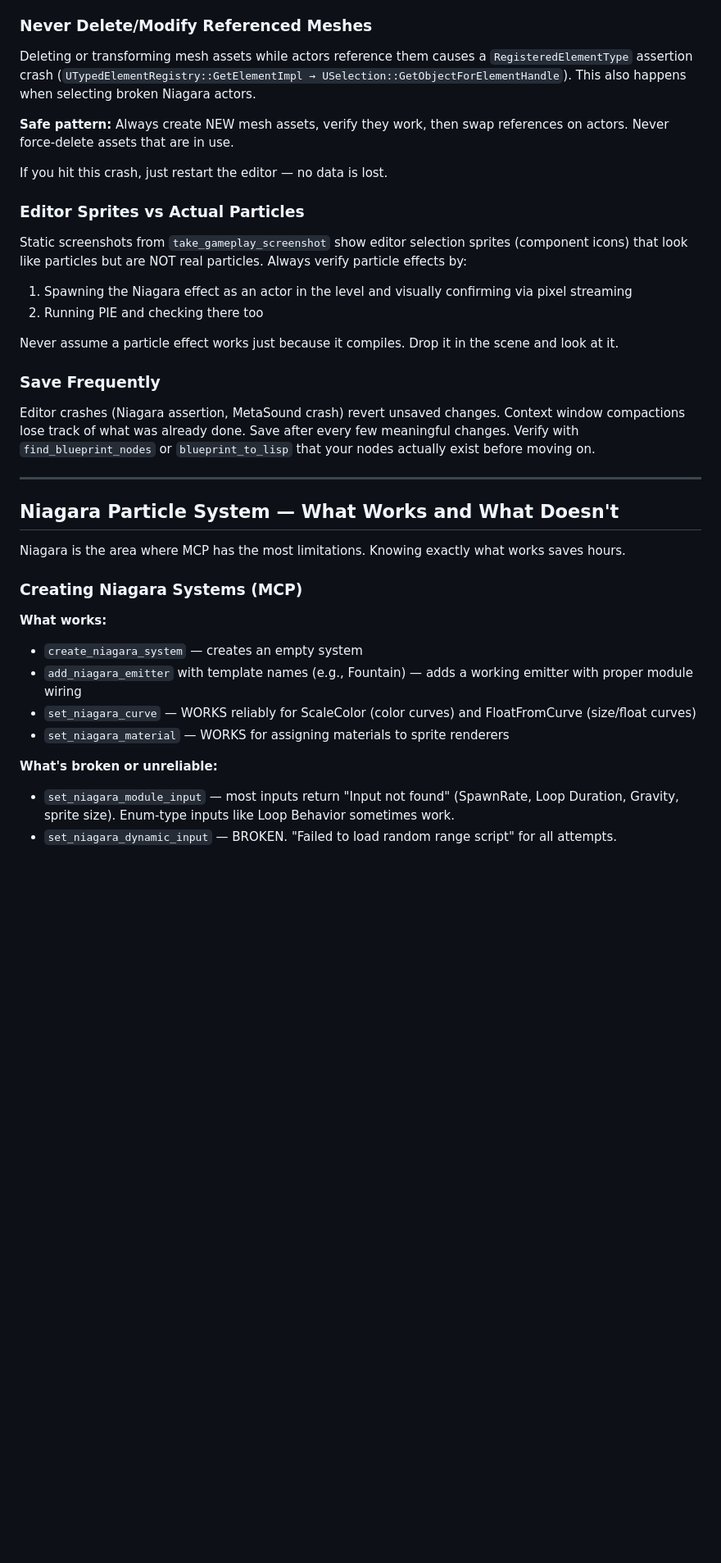
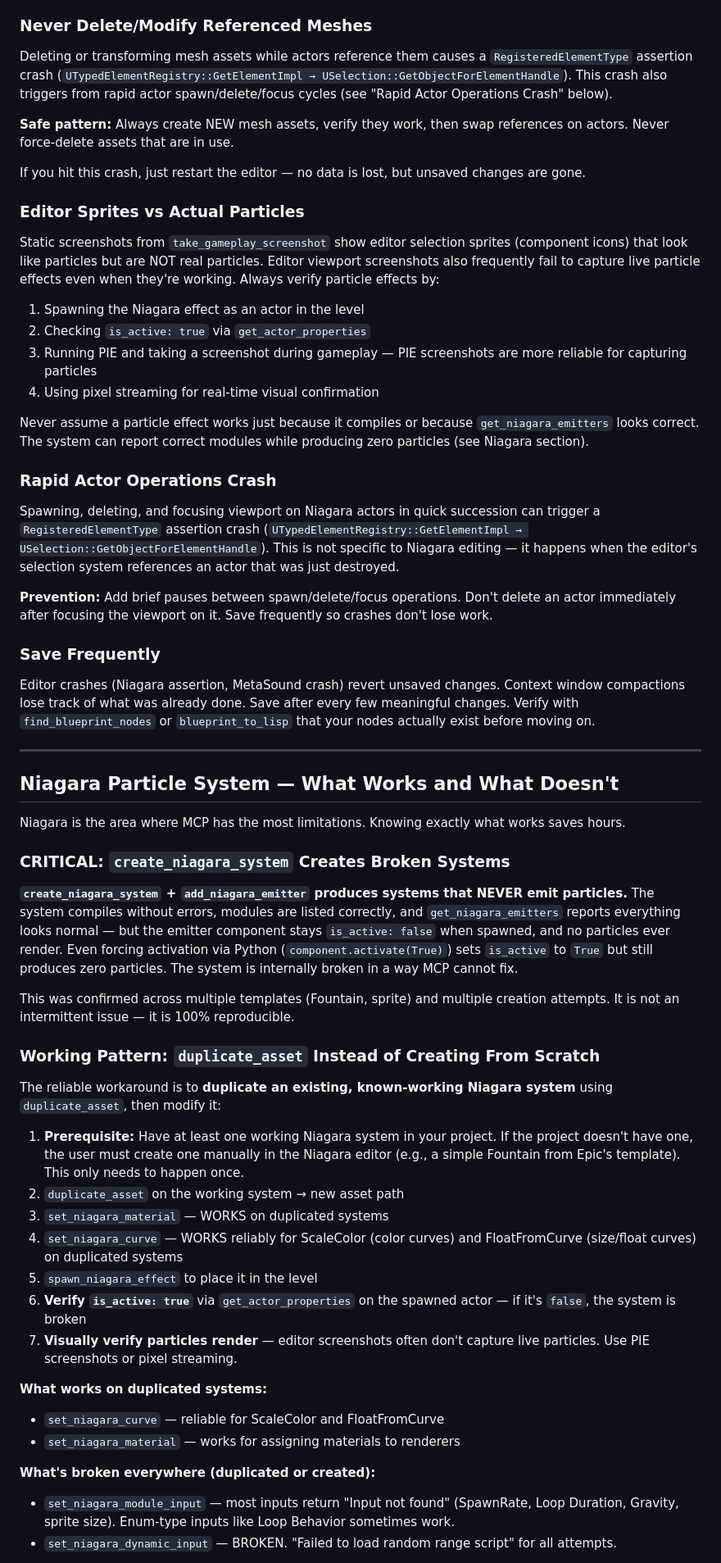
Before and after one commit to ibrews/ue5-mcp, a Markdown page: skills/ue5-mcp/SKILL.md, the part around one of its changes. Shown at 82% size. Rendered like a GitHub page; blank space fills up the shorter version.

```diff
--- a/skills/ue5-mcp/SKILL.md
+++ b/skills/ue5-mcp/SKILL.md
@@ -97,18 +97,25 @@ Always set lights to **Movable** mobility when using Lumen. Lumen requires movab
 Level-placed instances can retain stale editor overrides even after the parent Blueprint is modified. Always check the level instance after changing the parent. You may need to revert overridden properties on the instance to pick up the new defaults.
 
 ### Never Delete/Modify Referenced Meshes
-Deleting or transforming mesh assets while actors reference them causes a `RegisteredElementType` assertion crash (`UTypedElementRegistry::GetElementImpl → USelection::GetObjectForElementHandle`). This also happens when selecting broken Niagara actors.
+Deleting or transforming mesh assets while actors reference them causes a `RegisteredElementType` assertion crash (`UTypedElementRegistry::GetElementImpl → USelection::GetObjectForElementHandle`). This crash also triggers from rapid actor spawn/delete/focus cycles (see "Rapid Actor Operations Crash" below).
 
 **Safe pattern:** Always create NEW mesh assets, verify they work, then swap references on actors. Never force-delete assets that are in use.
 
-If you hit this crash, just restart the editor — no data is lost.
+If you hit this crash, just restart the editor — no data is lost, but unsaved changes are gone.
 
 ### Editor Sprites vs Actual Particles
-Static screenshots from `take_gameplay_screenshot` show editor selection sprites (component icons) that look like particles but are NOT real particles. Always verify particle effects by:
-1. Spawning the Niagara effect as an actor in the level and visually confirming via pixel streaming
-2. Running PIE and checking there too
+Static screenshots from `take_gameplay_screenshot` show editor selection sprites (component icons) that look like particles but are NOT real particles. Editor viewport screenshots also frequently fail to capture live particle effects even when they're working. Always verify particle effects by:
+1. Spawning the Niagara effect as an actor in the level
+2. Checking `is_active: true` via `get_actor_properties`
+3. Running PIE and taking a screenshot during gameplay — PIE screenshots are more reliable for capturing particles
+4. Using pixel streaming for real-time visual confirmation
 
-Never assume a particle effect works just because it compiles. Drop it in the scene and look at it.
+Never assume a particle effect works just because it compiles or because `get_niagara_emitters` looks correct. The system can report correct modules while producing zero particles (see Niagara section).
+
+### Rapid Actor Operations Crash
+Spawning, deleting, and focusing viewport on Niagara actors in quick succession can trigger a `RegisteredElementType` assertion crash (`UTypedElementRegistry::GetElementImpl → USelection::GetObjectForElementHandle`). This is not specific to Niagara editing — it happens when the editor's selection system references an actor that was just destroyed.
+
+**Prevention:** Add brief pauses between spawn/delete/focus operations. Don't delete an actor immediately after focusing the viewport on it. Save frequently so crashes don't lose work.
 
 ### Save Frequently
 Editor crashes (Niagara assertion, MetaSound crash) revert unsaved changes. Context window compactions lose track of what was already done. Save after every few meaningful changes. Verify with `find_blueprint_nodes` or `blueprint_to_lisp` that your nodes actually exist before moving on.
@@ -119,15 +126,29 @@ Editor crashes (Niagara assertion, MetaSound crash) revert unsaved changes. Cont
 
 Niagara is the area where MCP has the most limitations. Knowing exactly what works saves hours.
 
-### Creating Niagara Systems (MCP)
+### CRITICAL: `create_niagara_system` Creates Broken Systems
 
-**What works:**
-- `create_niagara_system` — creates an empty system
-- `add_niagara_emitter` with template names (e.g., Fountain) — adds a working emitter with proper module wiring
-- `set_niagara_curve` — WORKS reliably for ScaleColor (color curves) and FloatFromCurve (size/float curves)
-- `set_niagara_material` — WORKS for assigning materials to sprite renderers
+**`create_niagara_system` + `add_niagara_emitter` produces systems that NEVER emit particles.** The system compiles without errors, modules are listed correctly, and `get_niagara_emitters` reports everything looks normal — but the emitter component stays `is_active: false` when spawned, and no particles ever render. Even forcing activation via Python (`component.activate(True)`) sets `is_active` to `True` but still produces zero particles. The system is internally broken in a way MCP cannot fix.
 
-**What's broken or unreliable:**
+This was confirmed across multiple templates (Fountain, sprite) and multiple creation attempts. It is not an intermittent issue — it is 100% reproducible.
+
+### Working Pattern: `duplicate_asset` Instead of Creating From Scratch
+
+The reliable workaround is to **duplicate an existing, known-working Niagara system** using `duplicate_asset`, then modify it:
+
+1. **Prerequisite:** Have at least one working Niagara system in your project. If the project doesn't have one, the user must create one manually in the Niagara editor (e.g., a simple Fountain from Epic's template). This only needs to happen once.
+2. `duplicate_asset` on the working system → new asset path
+3. `set_niagara_material` — WORKS on duplicated systems
+4. `set_niagara_curve` — WORKS reliably for ScaleColor (color curves) and FloatFromCurve (size/float curves) on duplicated systems
+5. `spawn_niagara_effect` to place it in the level
+6. **Verify `is_active: true`** via `get_actor_properties` on the spawned actor — if it's `false`, the system is broken
+7. **Visually verify particles render** — editor screenshots often don't capture live particles. Use PIE screenshots or pixel streaming.
+
+**What works on duplicated systems:**
+- `set_niagara_curve` — reliable for ScaleColor and FloatFromCurve
+- `set_niagara_material` — works for assigning materials to renderers
+
+**What's broken everywhere (duplicated or created):**
 - `set_niagara_module_input` — most inputs return "Input not found" (SpawnRate, Loop Duration, Gravity, sprite size). Enum-type inputs like Loop Behavior sometimes work.
 - `set_niagara_dynamic_input` — BROKEN. "Failed to load random range script" for all attempts.
 
```
Also changed, not shown: other parts of skills/ue5-mcp/SKILL.md (+7 -10 lines), README.md (+1 -1 lines).
